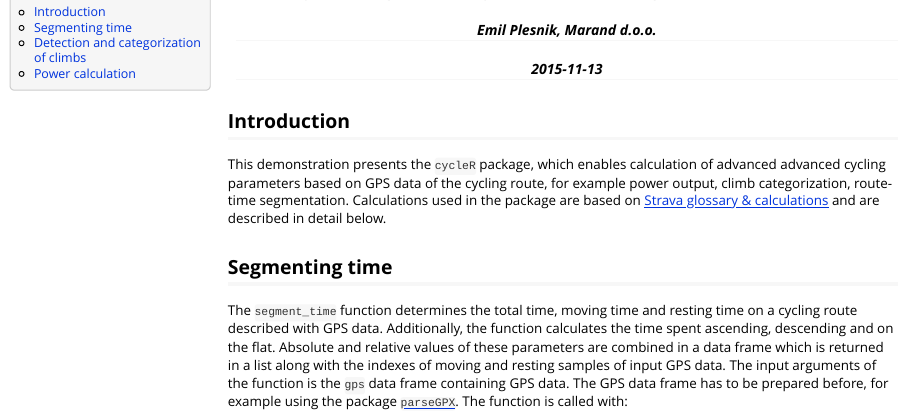
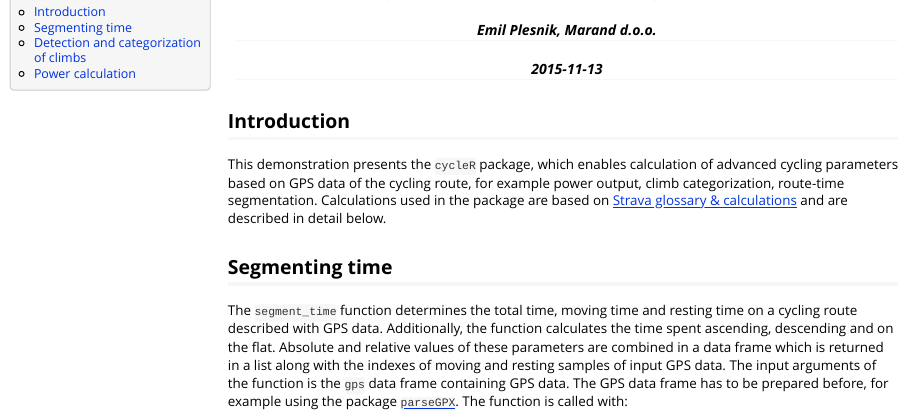
Before and after one commit to ehrscape/R-project, an R Markdown document (CycleR/vignettes/Cycling-analysis-through-GPS-data.Rmd): the page in a window 1100 px wide, from its top. The pictures show the output file CycleR/vignettes/Cycling-analysis-through-GPS-data.html that the author committed with the source, opened offline; long lines of code are wrapped.

Commit message:
Vignette edit

```diff
--- a/CycleR/vignettes/Cycling-analysis-through-GPS-data.Rmd
+++ b/CycleR/vignettes/Cycling-analysis-through-GPS-data.Rmd
@@ -15,7 +15,7 @@ vignette: >
 
 ## Introduction
 
-This demonstration presents the `cycleR` package, which enables calculation of advanced advanced cycling parameters based on GPS data of the cycling route, for example power output, climb categorization, route-time segmentation. Calculations used in the package are based on [Strava glossary & calculations](https://strava.zendesk.com/forums/20246821-Strava-Glossary-Calculations) and are described in detail below.
+This demonstration presents the `cycleR` package, which enables calculation of advanced cycling parameters based on GPS data of the cycling route, for example power output, climb categorization, route-time segmentation. Calculations used in the package are based on [Strava glossary & calculations](https://strava.zendesk.com/forums/20246821-Strava-Glossary-Calculations) and are described in detail below.
 
 ## Segmenting time
 
```
Also changed, not shown: CycleR/vignettes/Cycling-analysis-through-GPS-data.html.
